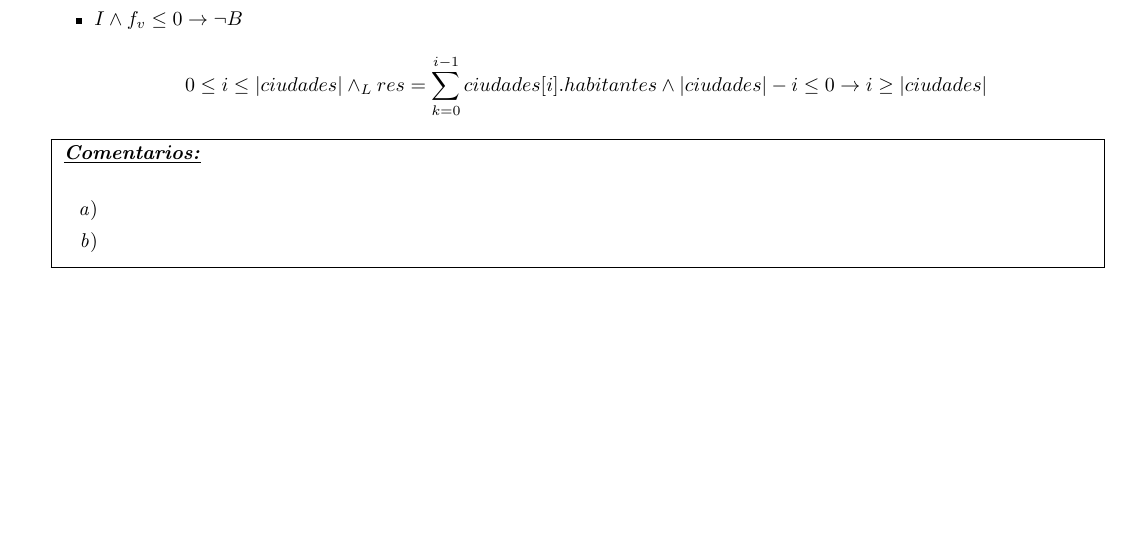
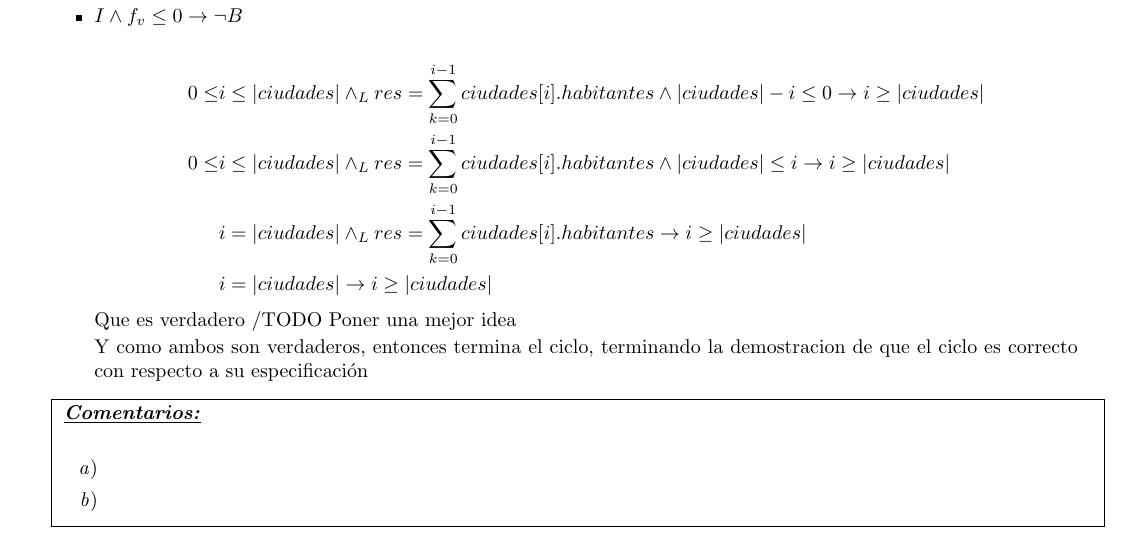
Before and after one commit to misProyectosPropios/TP_1_Algo1, a LaTeX document (ejemplo_tp/tp.tex): part of page 8 of 8, cut so that both start at the same text, the shorter picture padded with empty space. Compiled offline with pdfLaTeX.

Commit message:
ADD finalizacion del ciclo

```diff
--- a/ejemplo_tp/tp.tex
+++ b/ejemplo_tp/tp.tex
@@ -535,8 +535,16 @@ endwhile
             Ahora, nos falta probar el otro requerimiento para poder decir que el ciclo termina
         \item $ I \land f_{v} \leq 0 \to \neg B$
 
-            $$  0 \leq i \leq |ciudades| \yLuego res = \sum\limits_{k=0}^{i - 1}{ciudades[i].habitantes} \land |ciudades| - i \leq 0 \to i \geq |ciudades|$$
+        \begin{align*}
+            0 \leq &i \leq |ciudades| \yLuego res = \sum\limits_{k=0}^{i - 1}{ciudades[i].habitantes} \land |ciudades| - i \leq 0 \to i \geq |ciudades| \\
+            0 \leq &i \leq |ciudades| \yLuego res = \sum\limits_{k=0}^{i - 1}{ciudades[i].habitantes} \land |ciudades| \leq i \to i \geq |ciudades| \\
+            &i = |ciudades| \yLuego res = \sum\limits_{k=0}^{i - 1}{ciudades[i].habitantes} \to i \geq |ciudades|  \\
+            &i = |ciudades| \to i \geq |ciudades|
+        \end{align*}
+            Que es verdadero /TODO Poner una mejor idea
 
+
+        Y como ambos son verdaderos, entonces termina el ciclo, terminando la demostracion de que el ciclo es correcto con respecto a su especificación
         \end{itemize}
 
 
```
